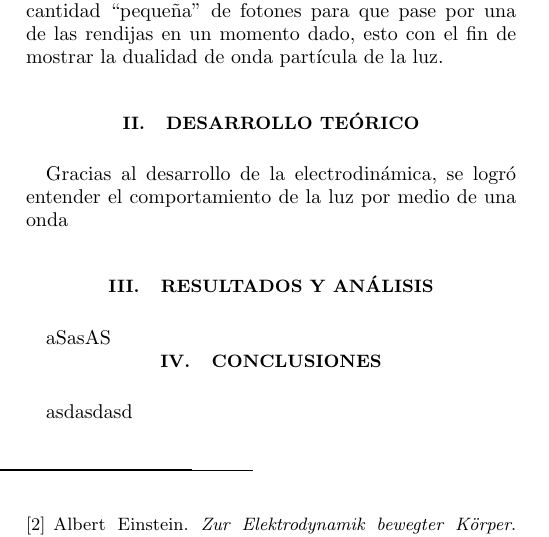
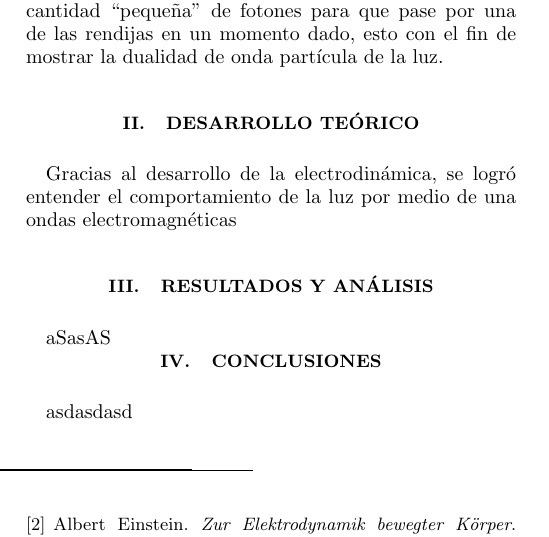
Before and after one commit to jamontanac/Laboratorio-Avanzado, a LaTeX paper (PRBFormat.tex): part of one column of the page, cut so that both start at the same text. Compiled offline with pdfLaTeX.

Commit message:
Update on Overleaf.

```diff
--- a/PRBFormat.tex
+++ b/PRBFormat.tex
@@ -99,7 +99,7 @@
 \section{Introducción}
 Desde mediados de 1600 hasta inicios de 1900 se discutió si la luz debía ser considerada como una onda o como una partícula. Tal discusión se originó cuando el científico holandés C.Huygens conoce a  I. Newton en 1689, en esta fecha, Huygens publica su  teoría ondulatoria de la luz. Por otra parte, Newton opta por describir la naturaleza de la luz por medio de lo que él llamó “corpúsculos”. No obstante, con los desarrollos posteriores de Fresnel y Maxwell se ratificaba el comportamiento de tipo ondulatorio en la luz, con lo cual a finales de 1800 se creía que esta “dualidad” en la teoría parecía haberse esclarecido. Sin embargo, con el descubrimiento del efecto Compton y el efecto fotoeléctrico la descripción de la luz como cuantos de luz o como “corpúsculos” volvió a tomar fuerza. Posteriormente gracias al desarrollo de la mecánica cuántica el concepto de tomar a una partícula como un objeto que además exhibe propiedades de onda fue bien acogida por la comunidad científica y esta tomó bastante fuerza a mediados de 1900. En este experimento se estudiará las propiedades de onda y partícula que posee la luz al efectuar un montaje similar al propuesto por Young en 1803 en donde se hace pasar un haz de luz por medio de una doble rendija y así hacer uso de la teoría de difracción e interferencia de la óptica clásica para explicar el fenómeno. Posterior a esto con el fin de observar el comportamiento de partícula se envía una cantidad “pequeña” de fotones para que pase por una de las rendijas en un momento dado, esto con el fin de mostrar la dualidad de onda partícula de la luz.
 \section{Desarrollo teórico}
-Gracias al desarrollo de la electrodinámica, se logró entender el comportamiento de la luz por medio de una onda
+Gracias al desarrollo de la electrodinámica, se logró entender el comportamiento de la luz por medio de una ondas electromagnéticas
 %-----------------RESULTADOS----------------------
 \section{Resultados y Análisis}
 
```
